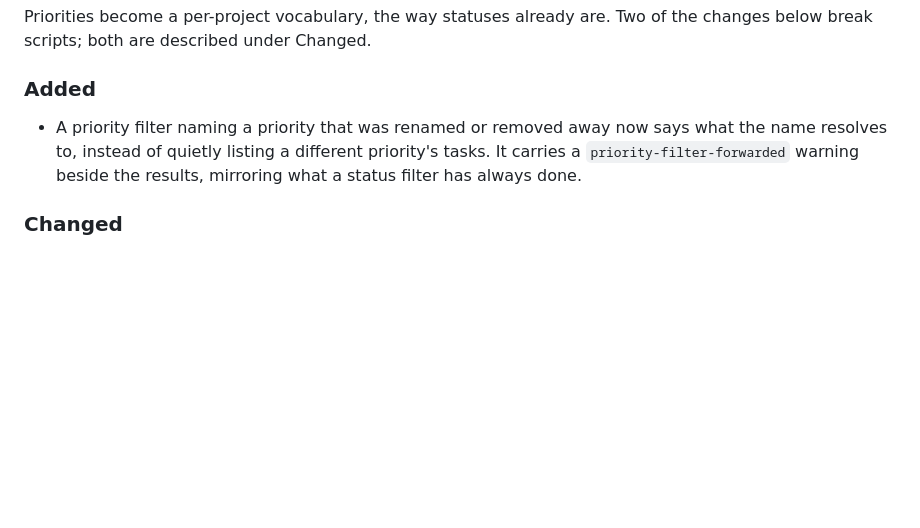
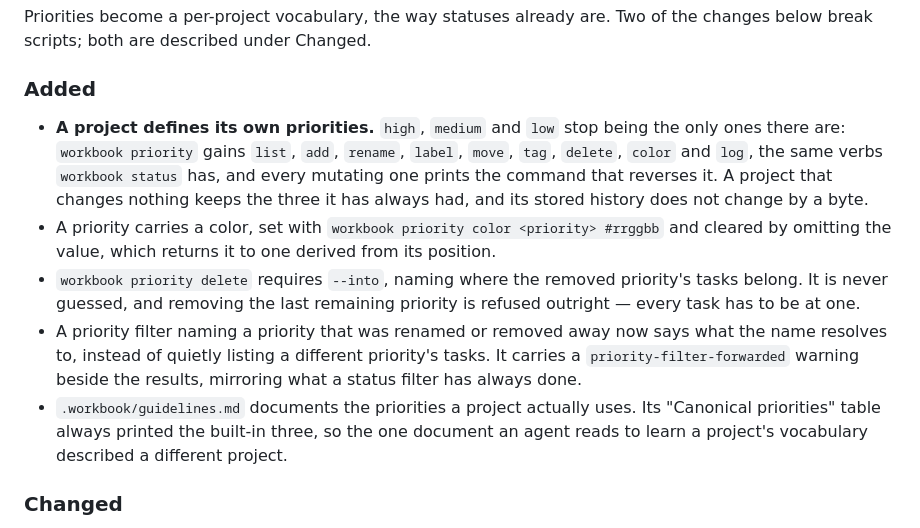
Before and after one commit to dgoings/workbook, a Markdown page: CHANGELOG.md, the part around the change. Drawn GitHub-style; blank space fills up the shorter version.

Commit message:
Describe the priority verbs in 0.6.0's notes
The Unreleased entry was written when only the ledger work had landed. The
nine verbs exist now, so the headline is what a person can do rather than
what changed underneath them: a project defines its own priorities.

Leads with the reassurance an existing project wants first — the three it
has always had stay, and its stored history does not change by a byte —
because the two script-breaking changes are further down the same entry
and a reader who stops early should not stop on the alarming half.

Co-Authored-By: Claude Opus 5 (1M context) <noreply@anthropic.com>
Claude-Session: https://claude.ai/code/session_01KHv8oXdSsr5d3c7DS5oMAi

```diff
--- a/CHANGELOG.md
+++ b/CHANGELOG.md
@@ -27,10 +27,26 @@ Priorities become a per-project vocabulary, the way statuses already are. Two
 of the changes below break scripts; both are described under Changed.
 
 ### Added
+- **A project defines its own priorities.** `high`, `medium` and `low` stop
+  being the only ones there are: `workbook priority` gains `list`, `add`,
+  `rename`, `label`, `move`, `tag`, `delete`, `color` and `log`, the same verbs
+  `workbook status` has, and every mutating one prints the command that reverses
+  it. A project that changes nothing keeps the three it has always had, and its
+  stored history does not change by a byte.
+- A priority carries a color, set with `workbook priority color <priority>
+  #rrggbb` and cleared by omitting the value, which returns it to one derived
+  from its position.
+- `workbook priority delete` requires `--into`, naming where the removed
+  priority's tasks belong. It is never guessed, and removing the last remaining
+  priority is refused outright — every task has to be at one.
 - A priority filter naming a priority that was renamed or removed away now says
   what the name resolves to, instead of quietly listing a different priority's
   tasks. It carries a `priority-filter-forwarded` warning beside the results,
   mirroring what a status filter has always done.
+- `.workbook/guidelines.md` documents the priorities a project actually uses.
+  Its "Canonical priorities" table always printed the built-in three, so the one
+  document an agent reads to learn a project's vocabulary described a different
+  project.
 
 ### Changed
 - **Every project created by this release records its priorities, and so
```
